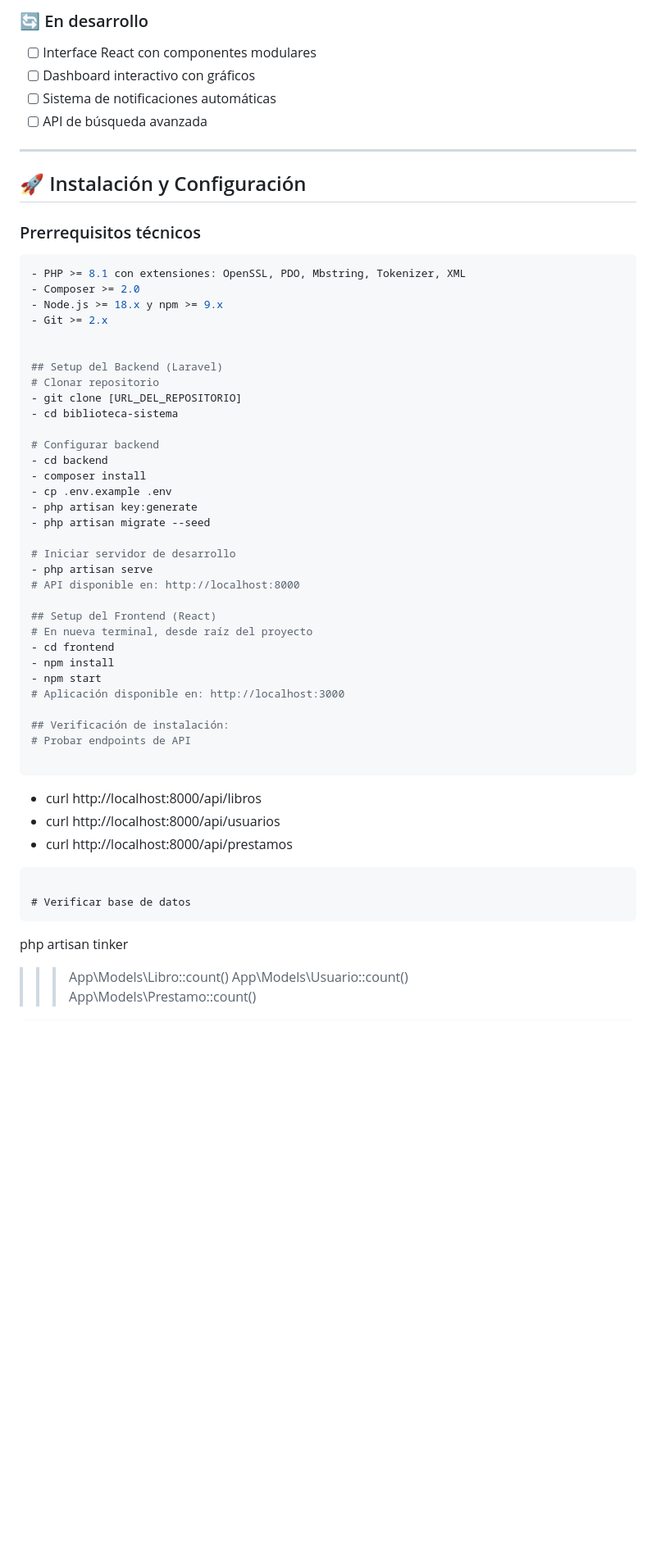
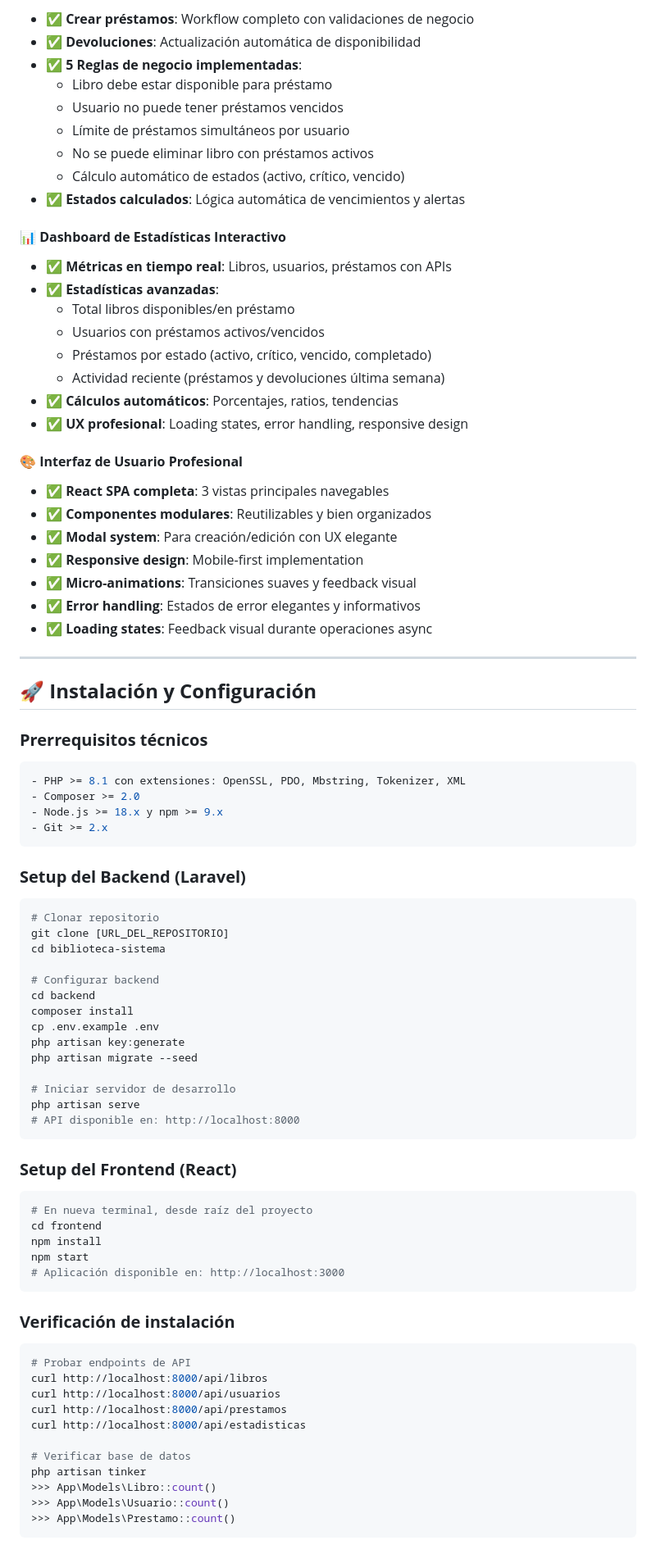
Before and after one commit to Franklin-Andres-Rodriguez/biblioteca-sistema-, a Markdown page: README.md, the part around one of its changes. Shown at 82% size. Rendered like a GitHub page; blank space fills up the shorter version.

````diff
--- a/README.md
+++ b/README.md
@@ -57,57 +77,87 @@
 
-### 🔄 En desarrollo
-- [ ] Interface React con componentes modulares
-- [ ] Dashboard interactivo con gráficos
-- [ ] Sistema de notificaciones automáticas
-- [ ] API de búsqueda avanzada
+- ✅ **Crear préstamos**: Workflow completo con validaciones de negocio
+- ✅ **Devoluciones**: Actualización automática de disponibilidad
+- ✅ **5 Reglas de negocio implementadas**:
+  - Libro debe estar disponible para préstamo
+  - Usuario no puede tener préstamos vencidos
+  - Límite de préstamos simultáneos por usuario
+  - No se puede eliminar libro con préstamos activos
+  - Cálculo automático de estados (activo, crítico, vencido)
+- ✅ **Estados calculados**: Lógica automática de vencimientos y alertas
+
+#### **📊 Dashboard de Estadísticas Interactivo**
+
+- ✅ **Métricas en tiempo real**: Libros, usuarios, préstamos con APIs
+- ✅ **Estadísticas avanzadas**:
+  - Total libros disponibles/en préstamo
+  - Usuarios con préstamos activos/vencidos
+  - Préstamos por estado (activo, crítico, vencido, completado)
+  - Actividad reciente (préstamos y devoluciones última semana)
+- ✅ **Cálculos automáticos**: Porcentajes, ratios, tendencias
+- ✅ **UX profesional**: Loading states, error handling, responsive design
+
+#### **🎨 Interfaz de Usuario Profesional**
+
+- ✅ **React SPA completa**: 3 vistas principales navegables
+- ✅ **Componentes modulares**: Reutilizables y bien organizados
+- ✅ **Modal system**: Para creación/edición con UX elegante
+- ✅ **Responsive design**: Mobile-first implementation
+- ✅ **Micro-animations**: Transiciones suaves y feedback visual
+- ✅ **Error handling**: Estados de error elegantes y informativos
+- ✅ **Loading states**: Feedback visual durante operaciones async
 
 ---
 
-## 🚀 Instalación y Configuración
+## 🚀 **Instalación y Configuración**
 
-### Prerrequisitos técnicos
+### **Prerrequisitos técnicos**
+
 ```bash
 - PHP >= 8.1 con extensiones: OpenSSL, PDO, Mbstring, Tokenizer, XML
 - Composer >= 2.0
 - Node.js >= 18.x y npm >= 9.x
 - Git >= 2.x
+```
 
+### **Setup del Backend (Laravel)**
 
-## Setup del Backend (Laravel)
+```bash
 # Clonar repositorio
-- git clone [URL_DEL_REPOSITORIO]
-- cd biblioteca-sistema
+git clone [URL_DEL_REPOSITORIO]
+cd biblioteca-sistema
 
 # Configurar backend
-- cd backend
-- composer install
-- cp .env.example .env
-- php artisan key:generate
-- php artisan migrate --seed
+cd backend
+composer install
+cp .env.example .env
+php artisan key:generate
+php artisan migrate --seed
 
 # Iniciar servidor de desarrollo
-- php artisan serve
+php artisan serve
 # API disponible en: http://localhost:8000
-
-## Setup del Frontend (React)
-# En nueva terminal, desde raíz del proyecto
-- cd frontend
-- npm install
-- npm start
-# Aplicación disponible en: http://localhost:3000
-
-## Verificación de instalación:
-# Probar endpoints de API
-
-```
-- curl http://localhost:8000/api/libros
-- curl http://localhost:8000/api/usuarios
-- curl http://localhost:8000/api/prestamos
-
 ```
 
+### **Setup del Frontend (React)**
+
+```bash
+# En nueva terminal, desde raíz del proyecto
+cd frontend
+npm install
+npm start
+# Aplicación disponible en: http://localhost:3000
+```
+
+### **Verificación de instalación**
+
+```bash
+# Probar endpoints de API
+curl http://localhost:8000/api/libros
+curl http://localhost:8000/api/usuarios
+curl http://localhost:8000/api/prestamos
+curl http://localhost:8000/api/estadisticas
+
 # Verificar base de datos
-```
 php artisan tinker
 >>> App\Models\Libro::count()
 >>> App\Models\Usuario::count()
````
Also changed, not shown: other parts of README.md (+217 -46 lines).
